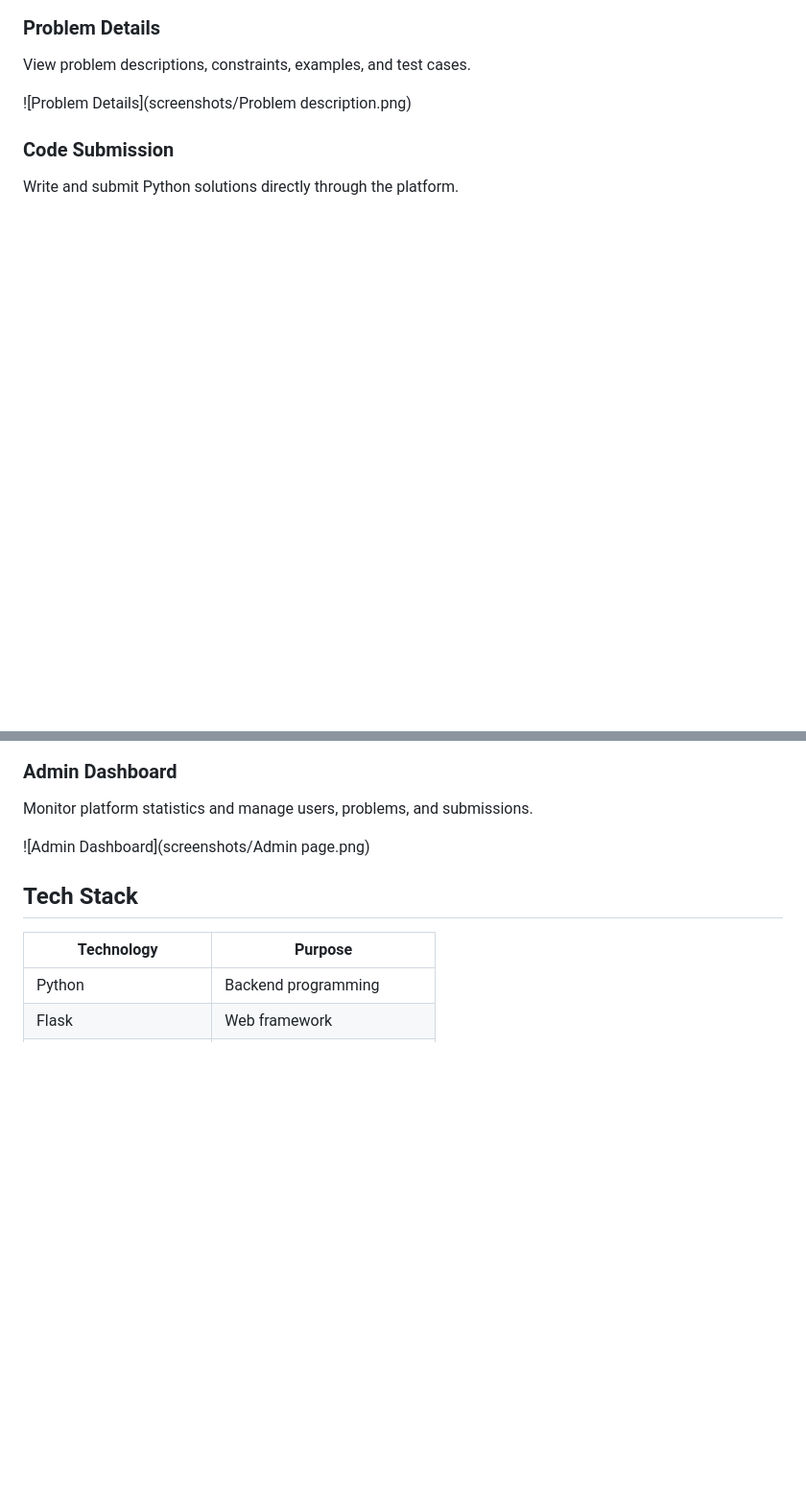
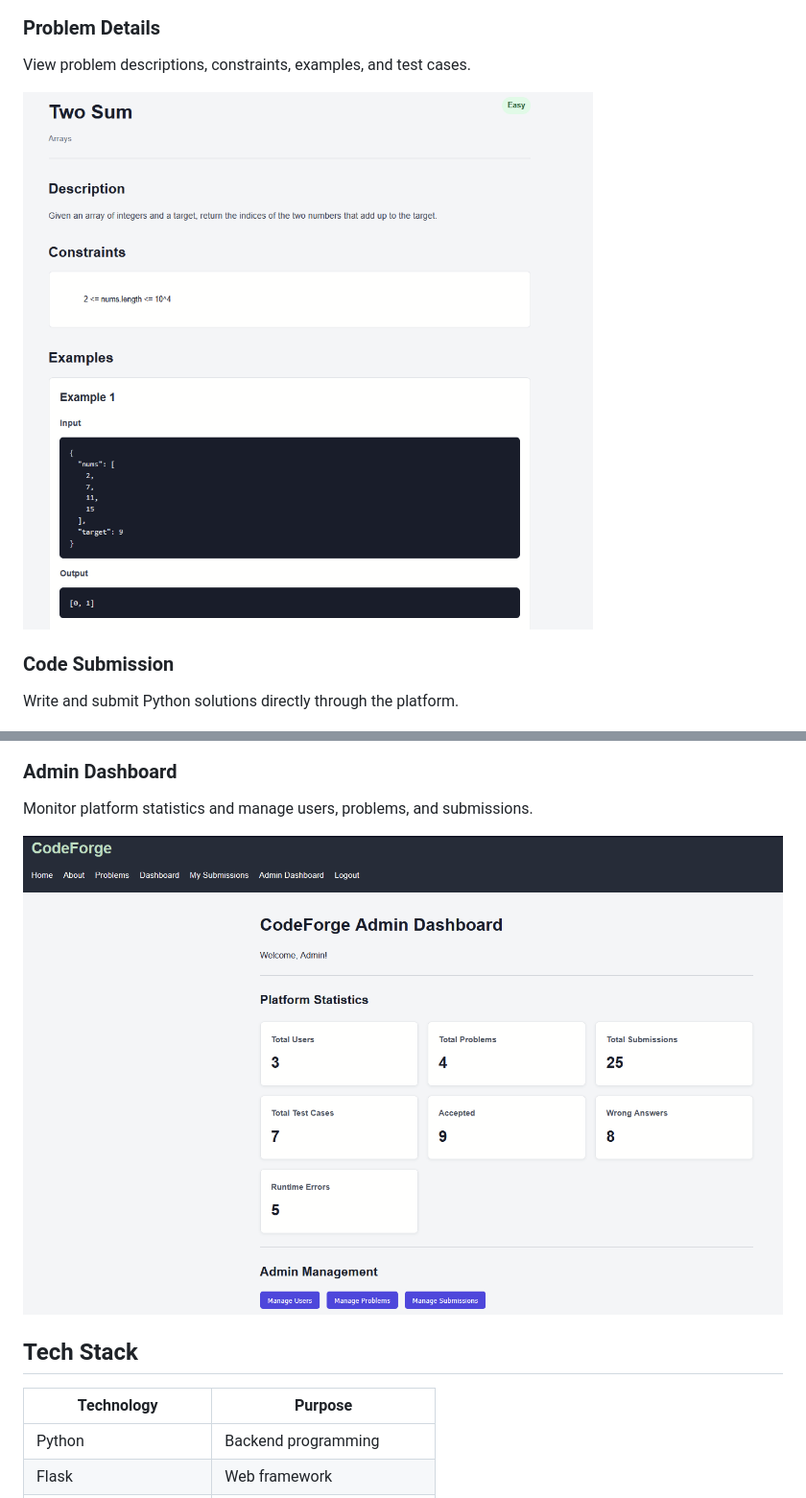
Before and after one commit to Abhishekh712/CodeForge, a Markdown page: README.md, 2 parts joined by grey strips. Shown at 96% size. Drawn GitHub-style; blank space fills up the shorter version.

Commit message:
Fix image file names in README
Updated image file names in README for consistency.

```diff
--- a/README.md
+++ b/README.md
@@ -61,7 +61,7 @@ Browse available coding problems by difficulty and topic.
 ### Problem Details
 View problem descriptions, constraints, examples, and test cases.
 
-![Problem Details](screenshots/Problem description.png)
+![Problem Details](screenshots/Problemdescription.png)
 
 
 
@@ -83,7 +83,7 @@ Track previous attempts, verdicts, test results, and execution times.
 ### Admin Dashboard
 Monitor platform statistics and manage users, problems, and submissions.
 
-![Admin Dashboard](screenshots/Admin page.png)
+![Admin Dashboard](screenshots/Adminpage.png)
 
 ## Tech Stack
 
```
